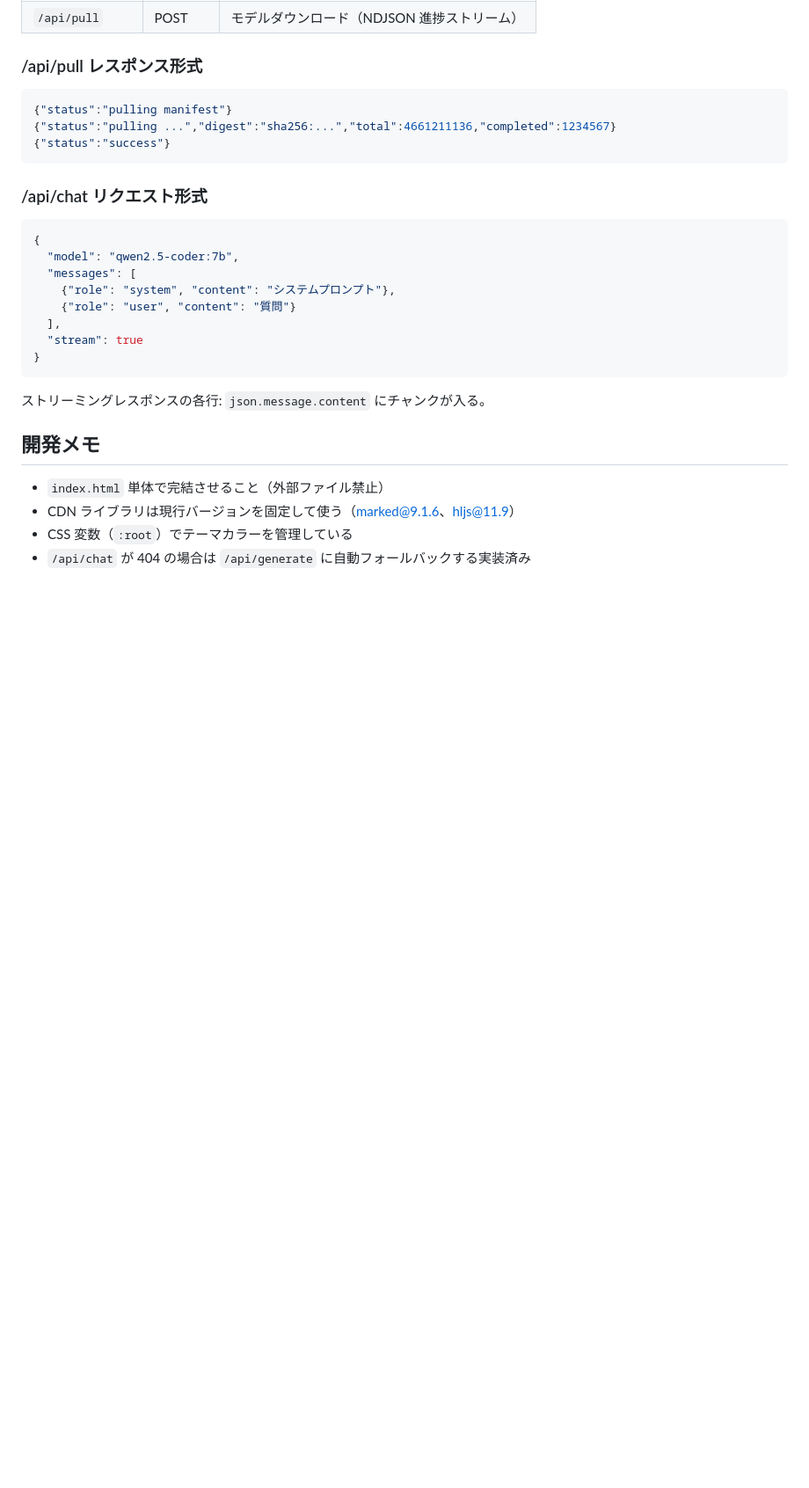
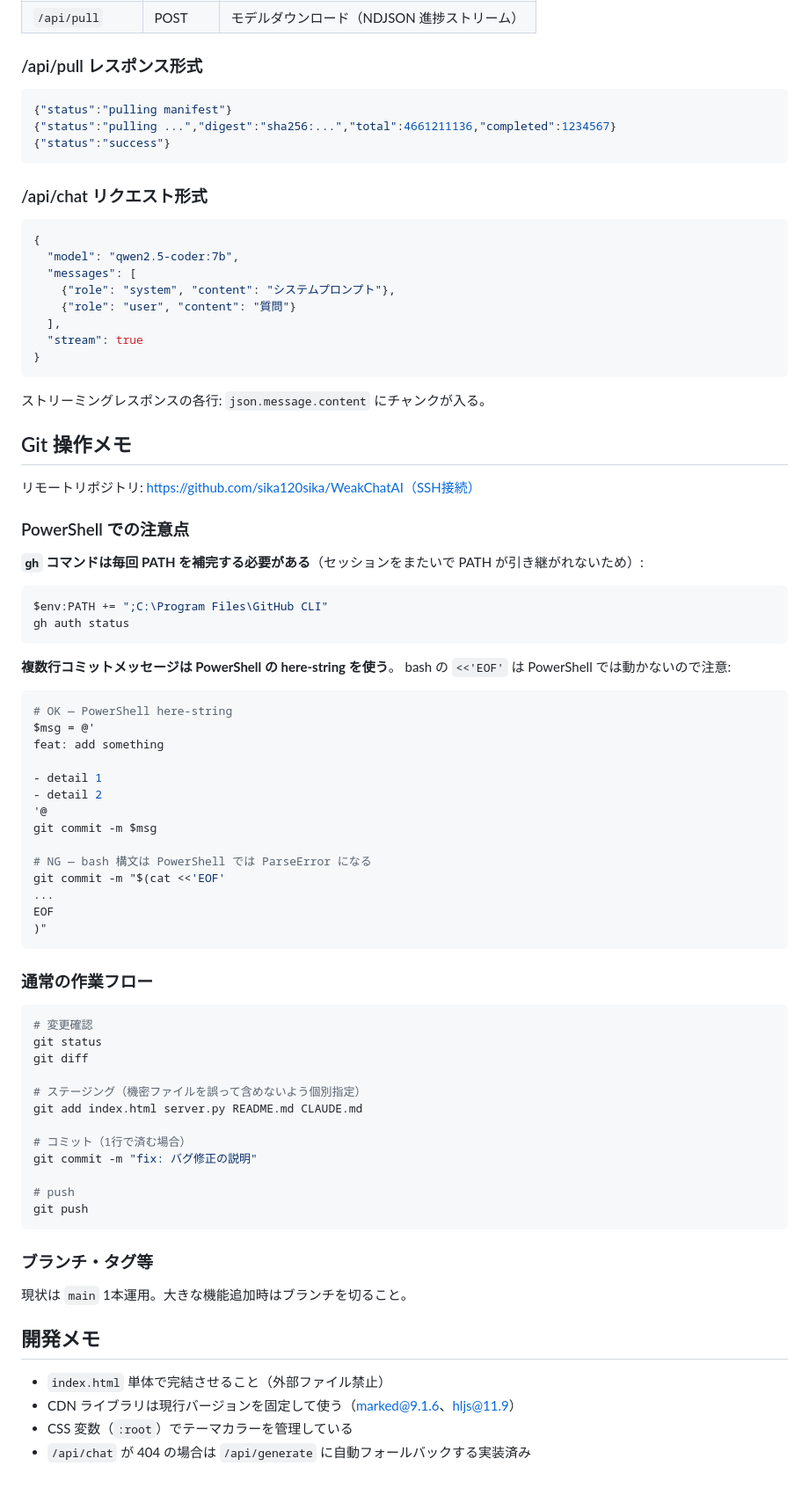
Before and after one commit to sika120sika/WeakChatAI, a Markdown page: CLAUDE.md, the part around the change. Shown at 88% size. Rendered like a GitHub page; blank space fills up the shorter version.

Commit message:
docs: add git operation notes to CLAUDE.md (PowerShell here-string, gh PATH)

````diff
--- a/CLAUDE.md
+++ b/CLAUDE.md
@@ -110,6 +110,58 @@ CSS フレームワーク・ビルドツール・Node.js は一切不使用。
 ```
 ストリーミングレスポンスの各行: `json.message.content` にチャンクが入る。
 
+## Git 操作メモ
+
+リモートリポジトリ: https://github.com/sika120sika/WeakChatAI（SSH接続）
+
+### PowerShell での注意点
+
+**`gh` コマンドは毎回 PATH を補完する必要がある**（セッションをまたいで PATH が引き継がれないため）:
+```powershell
+$env:PATH += ";C:\Program Files\GitHub CLI"
+gh auth status
+```
+
+**複数行コミットメッセージは PowerShell の here-string を使う**。
+bash の `<<'EOF'` は PowerShell では動かないので注意:
+
+```powershell
+# OK — PowerShell here-string
+$msg = @'
+feat: add something
+
+- detail 1
+- detail 2
+'@
+git commit -m $msg
+
+# NG — bash 構文は PowerShell では ParseError になる
+git commit -m "$(cat <<'EOF'
+...
+EOF
+)"
+```
+
+### 通常の作業フロー
+
+```powershell
+# 変更確認
+git status
+git diff
+
+# ステージング（機密ファイルを誤って含めないよう個別指定）
+git add index.html server.py README.md CLAUDE.md
+
+# コミット（1行で済む場合）
+git commit -m "fix: バグ修正の説明"
+
+# push
+git push
+```
+
+### ブランチ・タグ等
+現状は `main` 1本運用。大きな機能追加時はブランチを切ること。
+
 ## 開発メモ
 - `index.html` 単体で完結させること（外部ファイル禁止）
 - CDN ライブラリは現行バージョンを固定して使う（marked@9.1.6、hljs@11.9）
````
